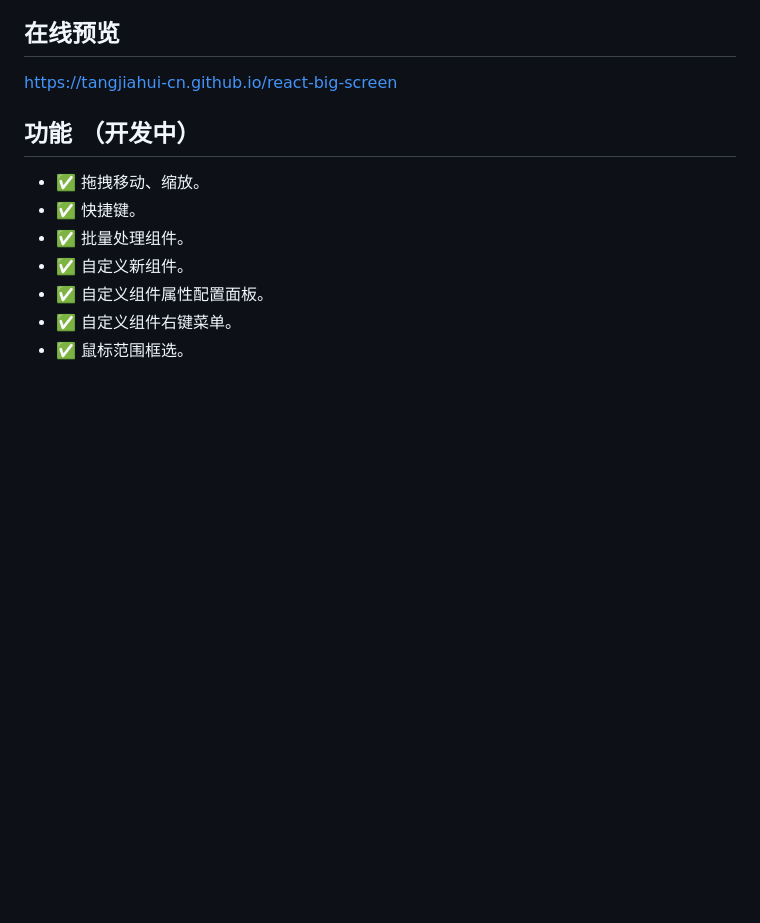
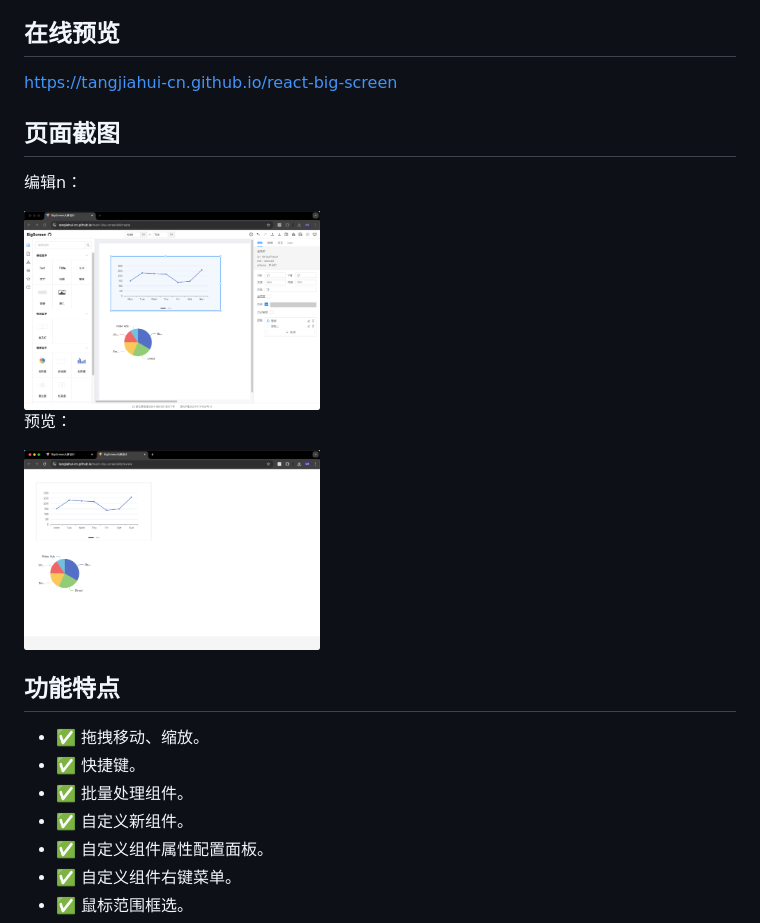
Before and after one commit to tangjiahui-cn/react-big-screen, a Markdown page: README.md, the part around the change. Drawn GitHub-style; pictures changed too: imgs/edit.png (added), imgs/preview.png (added); blank space fills up the shorter version.

Commit message:
feat(.): rEADME.md增加页面预览截图

```diff
--- a/README.md
+++ b/README.md
@@ -7,7 +7,17 @@
 ## 在线预览
 [https://tangjiahui-cn.github.io/react-big-screen](https://tangjiahui-cn.github.io/react-big-screen)
 
-## 功能 <font color="white" size="3">（开发中）</font>
+## 页面截图
+
+编辑n：
+
+<img src="./imgs/edit.png" height="200">
+
+预览：
+
+<img src="./imgs/preview.png" height="200">
+
+## 功能特点
 
 - ✅ 拖拽移动、缩放。
 - ✅ 快捷键。
```
